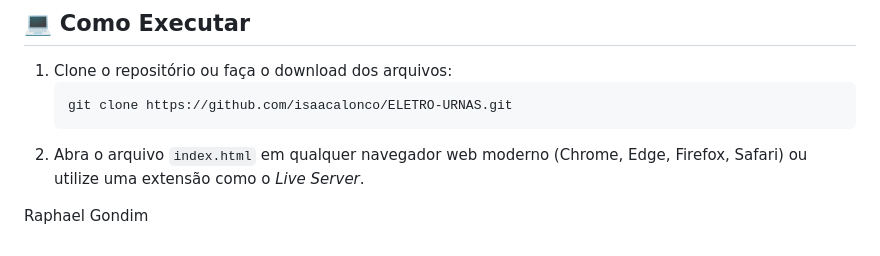
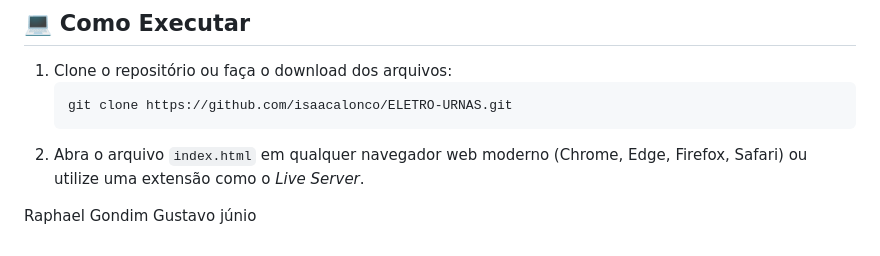
Before and after one commit to isaacalonco/ELETRO-URNAS, a Markdown page: README.md, the part around the change. Rendered like a GitHub page.

Commit message:
Add Gustavo júnio to README.md contributors

```diff
--- a/README.md
+++ b/README.md
@@ -93,3 +93,4 @@ PROGRAMCAO-WEB/
 2. Abra o arquivo `index.html` em qualquer navegador web moderno (Chrome, Edge, Firefox, Safari) ou utilize uma extensão como o *Live Server*.
 
 Raphael Gondim
+Gustavo júnio
```
